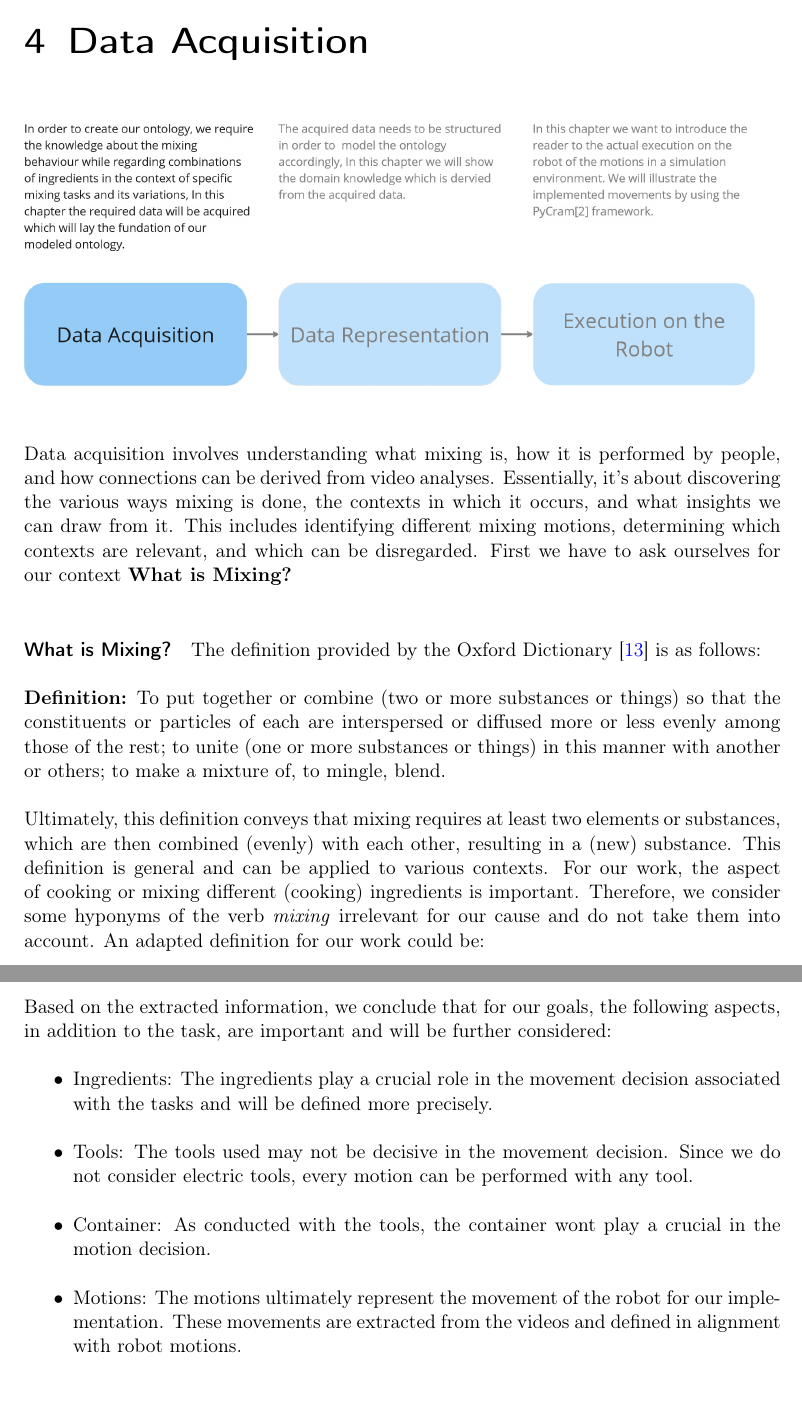
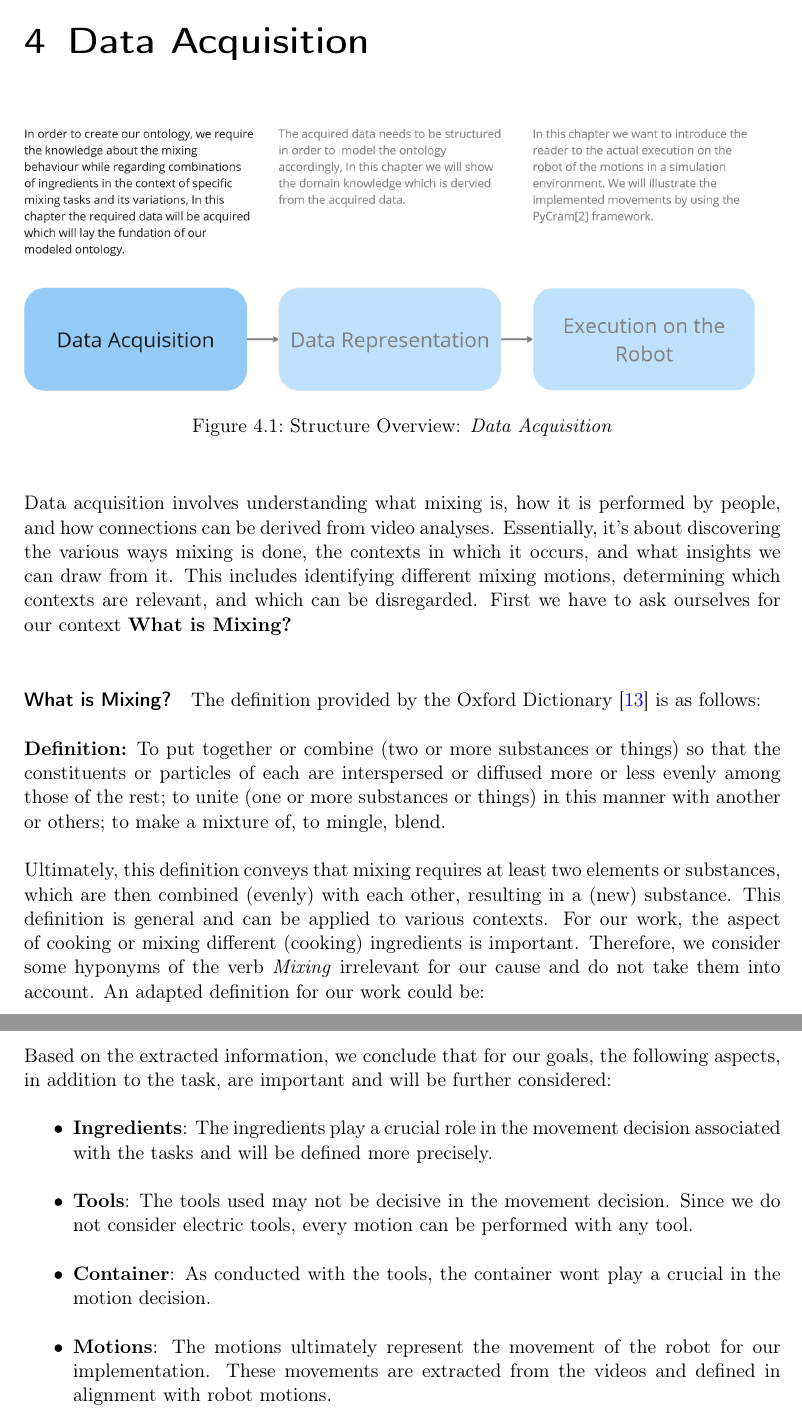
Before and after one commit to sorinar329/MasterMixing-Documentation, a LaTeX thesis (MixingMasterArbeit.tex, which reads sections/data_acquisition.tex): two parts of pages 19 and 23 of 76, joined at a grey line, cut so that both start at the same text. Compiled offline with pdfLaTeX.

Commit message:
small changes in data_acquisition

```diff
--- a/sections/data_acquisition.tex
+++ b/sections/data_acquisition.tex
@@ -2,6 +2,7 @@
 \label{chap:Data_acquisition}
 \begin{figure}[H]
   \includegraphics[scale=0.25]{Graphics/structure_overview1.jpg}
+  \caption{Structure Overview: \textit{Data Acquisition}}
 \end{figure}
 Data acquisition involves understanding what mixing is, how it is performed by people, and how connections can be derived from video analyses. Essentially, it’s about discovering the various ways mixing is done, the contexts in which it occurs, and what insights we can draw from it. This includes identifying different mixing motions, determining which contexts are relevant, and which can be disregarded.
 First we have to ask ourselves for our context \textbf{What is Mixing?}
@@ -11,6 +12,6 @@ First we have to ask ourselves for our context \textbf{What is Mixing?}
   \textbf{Definition:} To put together or combine (two or more substances or things) so that the constituents or particles of each are interspersed or diffused more or less evenly among those of the rest; to unite (one or more substances or things) in this manner with another or others; to make a mixture of, to mingle, blend.
 
   Ultimately, this definition conveys that mixing requires at least two elements or substances, which are then combined (evenly) with each other, resulting in a (new) substance.
-  This definition is general and can be applied to various contexts. For our work, the aspect of cooking or mixing different (cooking) ingredients is important. Therefore, we consider some hyponyms of the verb \textit{mixing} irrelevant for our cause and do not take them into account.
+  This definition is general and can be applied to various contexts. For our work, the aspect of cooking or mixing different (cooking) ingredients is important. Therefore, we consider some hyponyms of the verb \textit{Mixing} irrelevant for our cause and do not take them into account.
   An adapted definition for our work could be:
 
@@ -146,10 +147,10 @@ In the following, we aim to structure the extracted information from the videos
 
 Based on the extracted information, we conclude that for our goals, the following aspects, in addition to the task, are important and will be further considered:
 \begin{itemize}
-  \item Ingredients: The ingredients play a crucial role in the movement decision associated with the tasks and will be defined more precisely.
-  \item Tools: The tools used may not be decisive in the movement decision. Since we do not consider electric tools, every motion can be performed with any tool.
-  \item Container: As conducted with the tools, the container wont play a crucial in the motion decision.
-  \item Motions: The motions ultimately represent the movement of the robot for our implementation. These movements are extracted from the videos and defined in alignment with robot motions.
+  \item \textbf{Ingredients}: The ingredients play a crucial role in the movement decision associated with the tasks and will be defined more precisely.
+  \item \textbf{Tools}: The tools used may not be decisive in the movement decision. Since we do not consider electric tools, every motion can be performed with any tool.
+  \item \textbf{Container}: As conducted with the tools, the container wont play a crucial in the motion decision.
+  \item \textbf{Motions}: The motions ultimately represent the movement of the robot for our implementation. These movements are extracted from the videos and defined in alignment with robot motions.
 \end{itemize}
 
 \subsubsection{Ingredients}
```
Also changed, not shown: sections/data_acquisition.tex (14 more changed lines).
